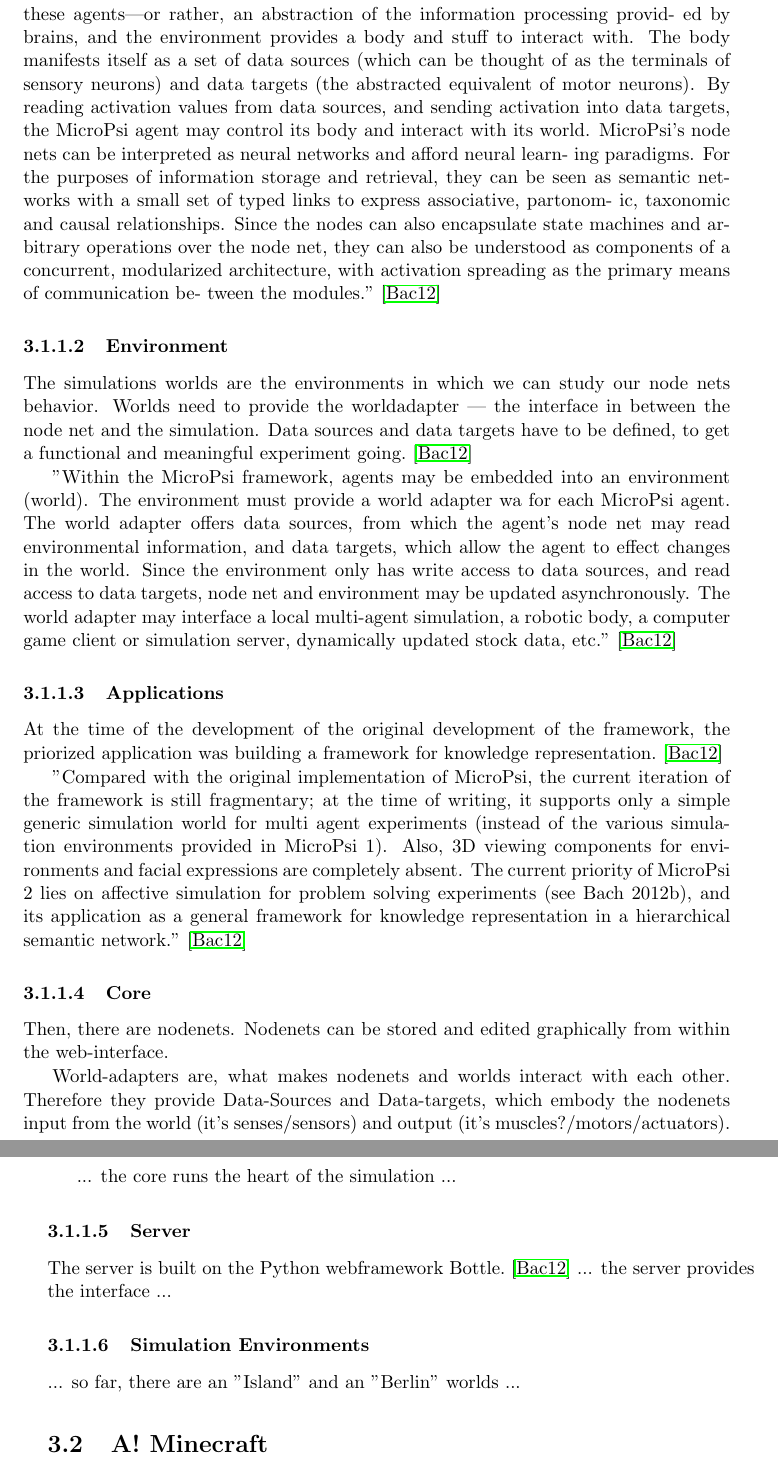
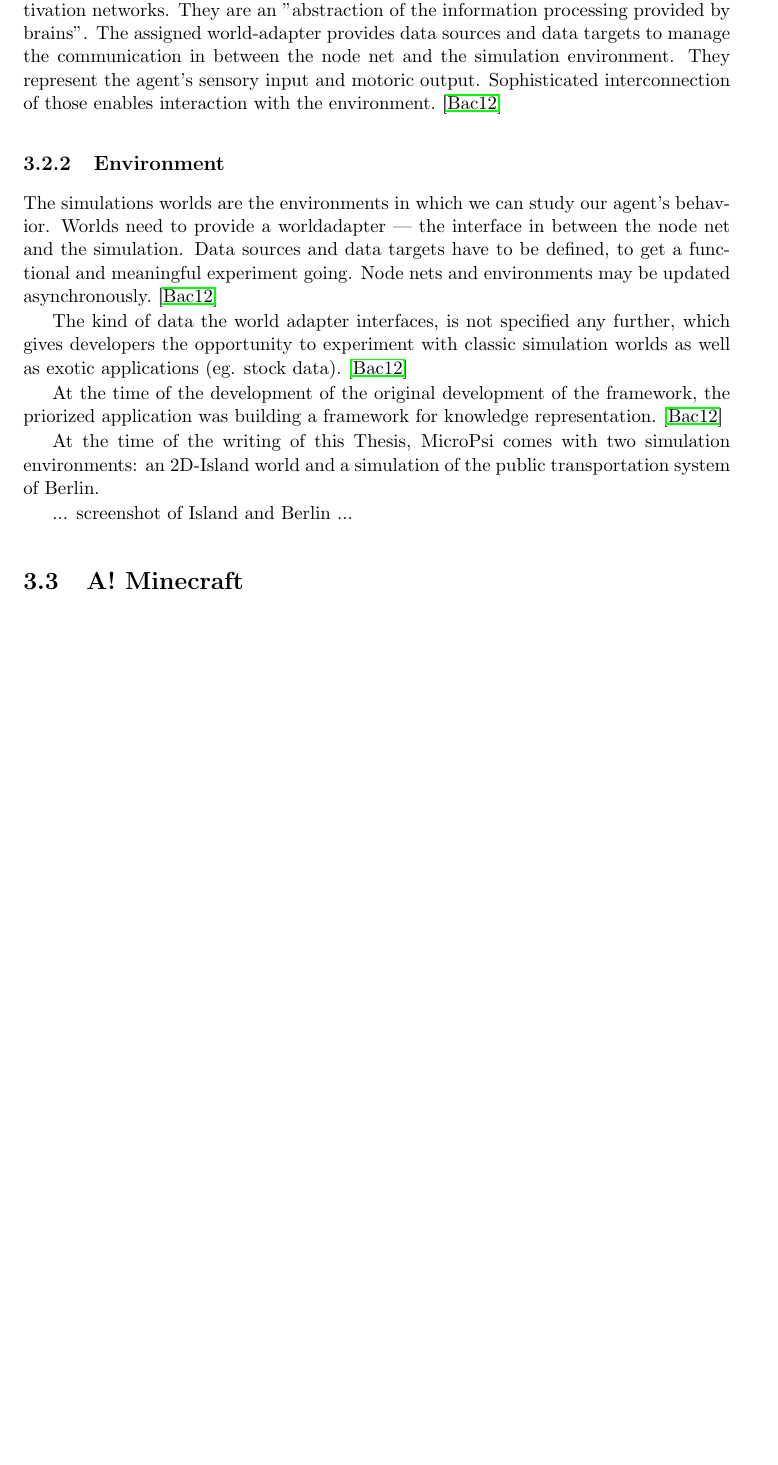
Before and after one commit to jonasrk/Minecraft-MicroPsi-Bachelorarbeit, a LaTeX thesis (thesis.tex, which reads text/foundations.tex): two parts of pages 19 and 20 of 43 before the commit and part of page 19 of 43 after it, the two joined at a grey line, cut so that both start at the same text, the shorter picture padded with empty space. Compiled offline with pdfLaTeX.

Commit message:
less full quotes

```diff
--- a/text/foundations.tex
+++ b/text/foundations.tex
@@ -32,35 +37,15 @@ MicroPsi defines agents as node nets.~\cite{conf/agi/Bach12}
+MicroPsi defines agents as node nets or, to be more specific, hierarchical spreading activation networks. They are an "abstraction of the information processing provided by brains". The assigned world-adapter provides data sources and data targets to manage the communication in between the node net and the simulation environment. They represent the agent's sensory input and motoric output. Sophisticated interconnection of those enables interaction with the environment.~\cite{conf/agi/Bach12}
 
-"MicroPsi interprets cognitive models as agents, situated in dynamic environments. MicroPsi agents are entirely defined as hierarchical spreading activation networks (SAN), which—for lack of a better name—are called node nets. Node nets are the brains of these agents—or rather, an abstraction of the information processing provid- ed by brains, and the environment provides a body and stuff to interact with.
-The body manifests itself as a set of data sources (which can be thought of as the terminals of sensory neurons) and data targets (the abstracted equivalent of motor neurons). By reading activation values from data sources, and sending activation into data targets, the MicroPsi agent may control its body and interact with its world.
-MicroPsi’s node nets can be interpreted as neural networks and afford neural learn- ing paradigms. For the purposes of information storage and retrieval, they can be seen as semantic networks with a small set of typed links to express associative, partonom- ic, taxonomic and causal relationships.
-Since the nodes can also encapsulate state machines and arbitrary operations over the node net, they can also be understood as components of a concurrent, modularized architecture, with activation spreading as the primary means of communication be- tween the modules."~\cite{conf/agi/Bach12}
+        \subsection{Environment}
+The simulations worlds are the environments in which we can study our agent's behavior. Worlds need to provide a worldadapter --- the interface in between the node net and the simulation. Data sources and data targets have to be defined, to get a functional and meaningful experiment going. Node nets and environments may be updated asynchronously.~\cite{conf/agi/Bach12}
 
-            \subsubsection{Environment}
-The simulations worlds are the environments in which we can study our node nets behavior. Worlds need to provide the worldadapter --- the interface in between the node net and the simulation. Data sources and data targets have to be defined, to get a functional and meaningful experiment going.~\cite{conf/agi/Bach12}
+The kind of data the world adapter interfaces, is not specified any further, which gives developers the opportunity to experiment with classic simulation worlds as well as exotic applications (eg. stock data).~\cite{conf/agi/Bach12}
 
-"Within the MicroPsi framework, agents may be embedded into an environment (world). The environment must provide a world adapter wa for each MicroPsi agent. The world adapter offers data sources, from which the agent’s node net may read environmental information, and data targets, which allow the agent to effect changes in the world. Since the environment only has write access to data sources, and read access to data targets, node net and environment may be updated asynchronously.
-The world adapter may interface a local multi-agent simulation, a robotic body, a computer game client or simulation server, dynamically updated stock data, etc."~\cite{conf/agi/Bach12}
-
-            \subsubsection{Applications}
 At the time of the development of the original development of the framework, the priorized application was building a framework for knowledge representation.~\cite{conf/agi/Bach12}
 
-"Compared with the original implementation of MicroPsi, the current iteration of the framework is still fragmentary; at the time of writing, it supports only a simple generic simulation world for multi agent experiments (instead of the various simula- tion environments provided in MicroPsi 1). Also, 3D viewing components for envi- ronments and facial expressions are completely absent.
-The current priority of MicroPsi 2 lies on affective simulation for problem solving experiments (see Bach 2012b), and its application as a general framework for knowledge representation in a hierarchical semantic network."~\cite{conf/agi/Bach12}
+At the time of the writing of this Thesis, MicroPsi comes with two simulation environments: an 2D-Island world and a simulation of the public transportation system of Berlin.
 
-
-            \subsubsection{Core}
-Then, there are nodenets. Nodenets can be stored and edited graphically from within the web-interface.
-
-World-adapters are, what makes nodenets and worlds interact with each other. Therefore they provide Data-Sources and Data-targets, which embody the nodenets input from the world (it's senses/sensors) and output (it's muscles?/motors/actuators).
-
-... the core runs the heart of the simulation ...
-
-            \subsubsection{Server}
-The server is built on the Python webframework Bottle.~\cite{conf/agi/Bach12}
-... the server provides the interface ...
-
-            \subsubsection{Simulation Environments}
-... so far, there are an "Island" and an "Berlin" worlds ...
+... screenshot of Island and Berlin ... %TODO insert screenshot
 
     \section{A! Minecraft}
 ... a more complex simulation environment could be fun ...
```
Also changed, not shown: thesis.pdf, text/foundations.tex (15 more changed lines).
